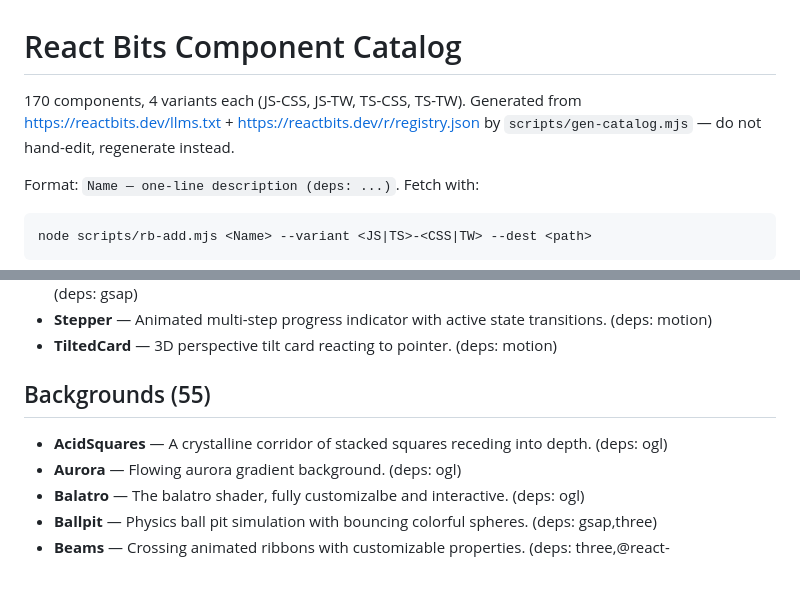
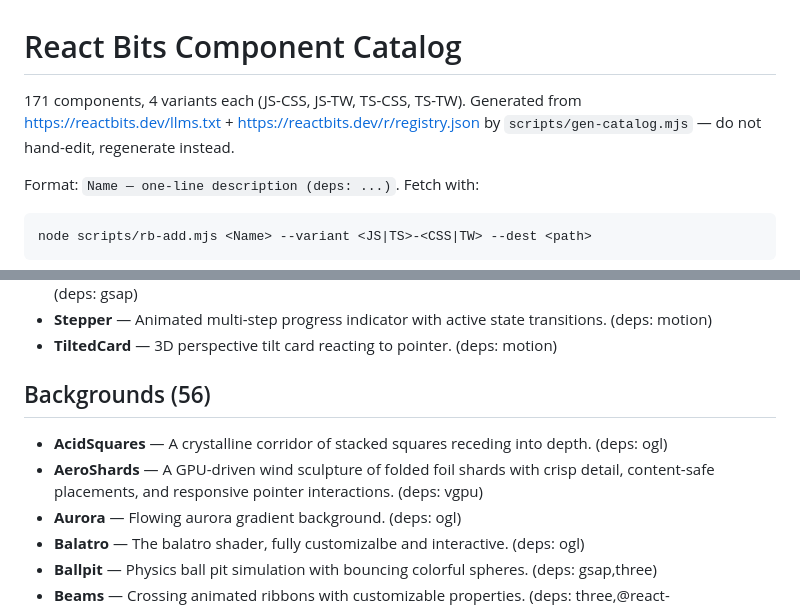
Before and after one commit to Philotheephilix/reactbits.dev-skill, a Markdown page: react-bits/references/catalog.md, 2 parts joined by grey strips. GitHub-like rendering; blank space fills up the shorter version.

Commit message:
chore: update react-bits catalog 2026-09-01

````diff
--- a/react-bits/references/catalog.md
+++ b/react-bits/references/catalog.md
@@ -1,6 +1,6 @@
 # React Bits Component Catalog
 
-170 components, 4 variants each (JS-CSS, JS-TW, TS-CSS, TS-TW). Generated from https://reactbits.dev/llms.txt + https://reactbits.dev/r/registry.json by `scripts/gen-catalog.mjs` — do not hand-edit, regenerate instead.
+171 components, 4 variants each (JS-CSS, JS-TW, TS-CSS, TS-TW). Generated from https://reactbits.dev/llms.txt + https://reactbits.dev/r/registry.json by `scripts/gen-catalog.mjs` — do not hand-edit, regenerate instead.
 
 Format: `Name — one-line description (deps: ...)`. Fetch with:
 ```
@@ -131,9 +131,10 @@ node scripts/rb-add.mjs <Name> --variant <JS|TS>-<CSS|TW> --dest <path>
 - **Stepper** — Animated multi-step progress indicator with active state transitions. (deps: motion)
 - **TiltedCard** — 3D perspective tilt card reacting to pointer. (deps: motion)
 
-## Backgrounds (55)
+## Backgrounds (56)
 
 - **AcidSquares** — A crystalline corridor of stacked squares receding into depth. (deps: ogl)
+- **AeroShards** — A GPU-driven wind sculpture of folded foil shards with crisp detail, content-safe placements, and responsive pointer interactions. (deps: vgpu)
 - **Aurora** — Flowing aurora gradient background. (deps: ogl)
 - **Balatro** — The balatro shader, fully customizalbe and interactive. (deps: ogl)
 - **Ballpit** — Physics ball pit simulation with bouncing colorful spheres. (deps: gsap,three)
````
